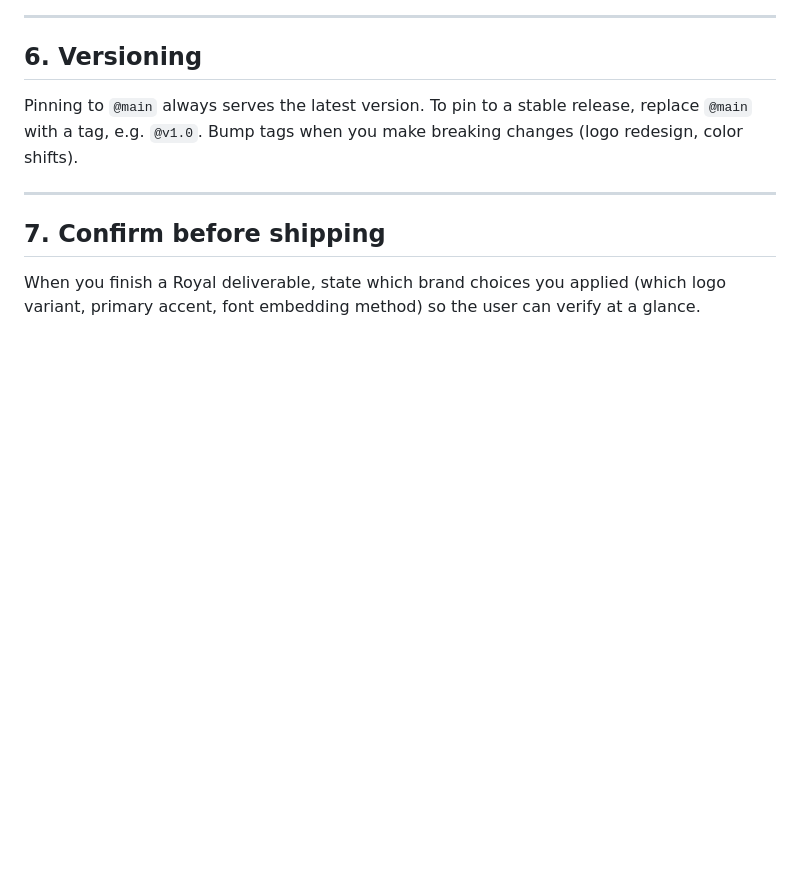
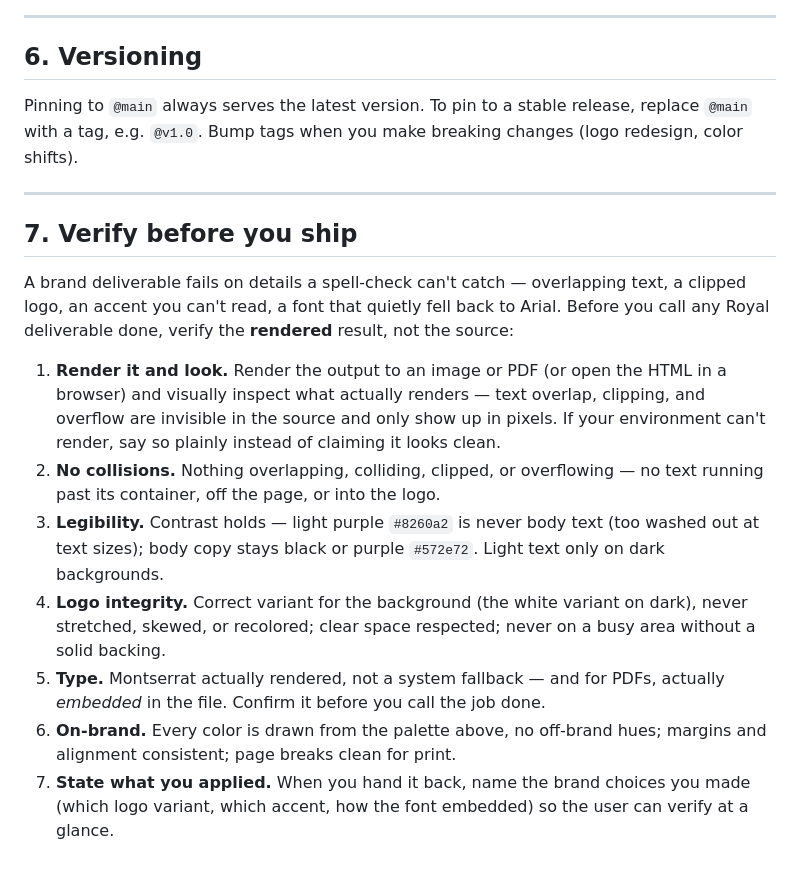
Before and after one commit to collective-edge/royal-brand-kit, a Markdown page: SKILL.md, the part around the change. GitHub-like rendering; blank space fills up the shorter version.

Commit message:
Add a render-and-verify checklist before shipping (catch overlapping text, clipped logos, contrast, font fallback)

```diff
--- a/SKILL.md
+++ b/SKILL.md
@@ -209,6 +209,14 @@ Pinning to `@main` always serves the latest version. To pin to a stable release,
 
 ---
 
-## 7. Confirm before shipping
+## 7. Verify before you ship
 
-When you finish a Royal deliverable, state which brand choices you applied (which logo variant, primary accent, font embedding method) so the user can verify at a glance.
+A brand deliverable fails on details a spell-check can't catch — overlapping text, a clipped logo, an accent you can't read, a font that quietly fell back to Arial. Before you call any Royal deliverable done, verify the **rendered** result, not the source:
+
+1. **Render it and look.** Render the output to an image or PDF (or open the HTML in a browser) and visually inspect what actually renders — text overlap, clipping, and overflow are invisible in the source and only show up in pixels. If your environment can't render, say so plainly instead of claiming it looks clean.
+2. **No collisions.** Nothing overlapping, colliding, clipped, or overflowing — no text running past its container, off the page, or into the logo.
+3. **Legibility.** Contrast holds — light purple `#8260a2` is never body text (too washed out at text sizes); body copy stays black or purple `#572e72`. Light text only on dark backgrounds.
+4. **Logo integrity.** Correct variant for the background (the white variant on dark), never stretched, skewed, or recolored; clear space respected; never on a busy area without a solid backing.
+5. **Type.** Montserrat actually rendered, not a system fallback — and for PDFs, actually *embedded* in the file. Confirm it before you call the job done.
+6. **On-brand.** Every color is drawn from the palette above, no off-brand hues; margins and alignment consistent; page breaks clean for print.
+7. **State what you applied.** When you hand it back, name the brand choices you made (which logo variant, which accent, how the font embedded) so the user can verify at a glance.
```
